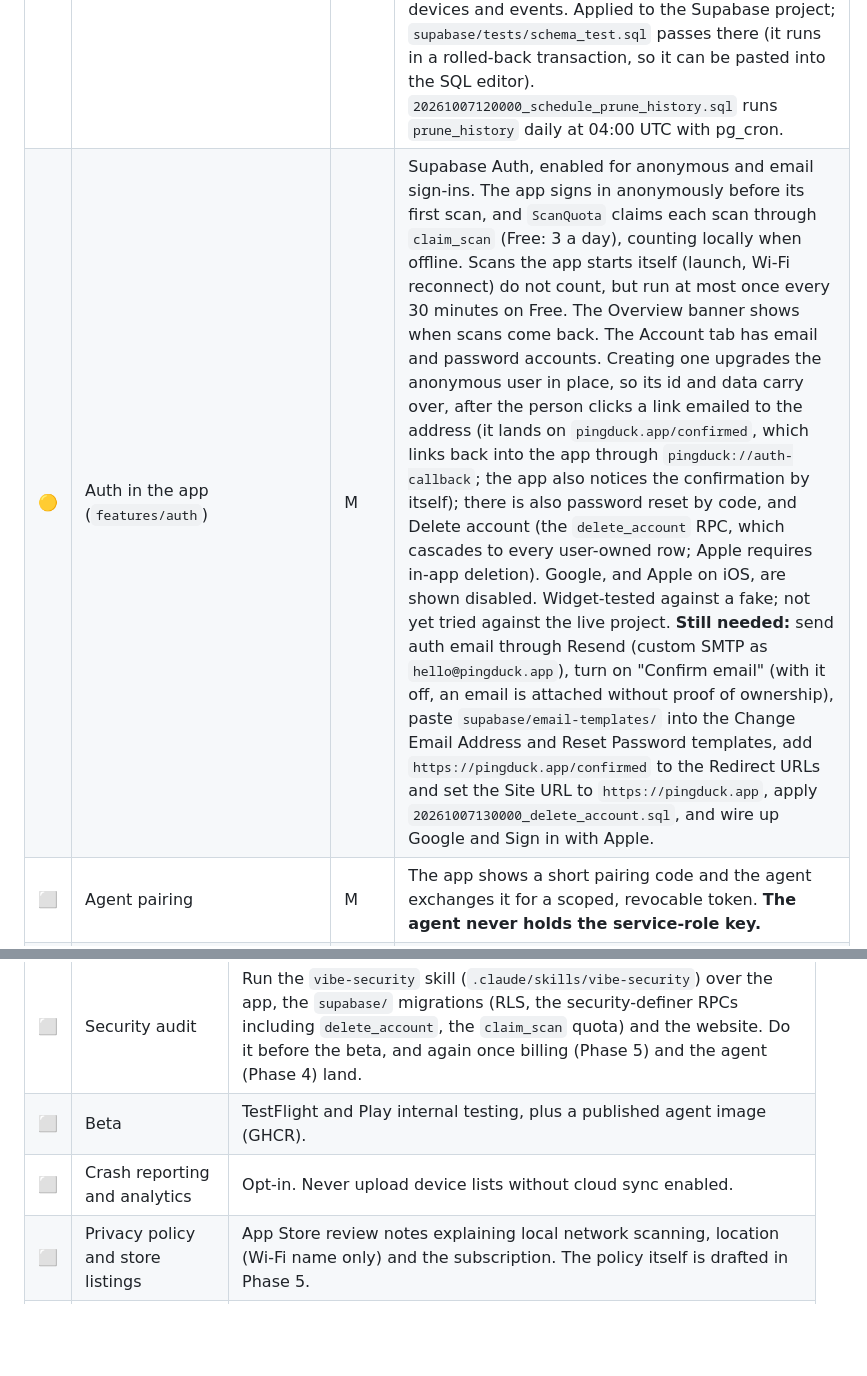
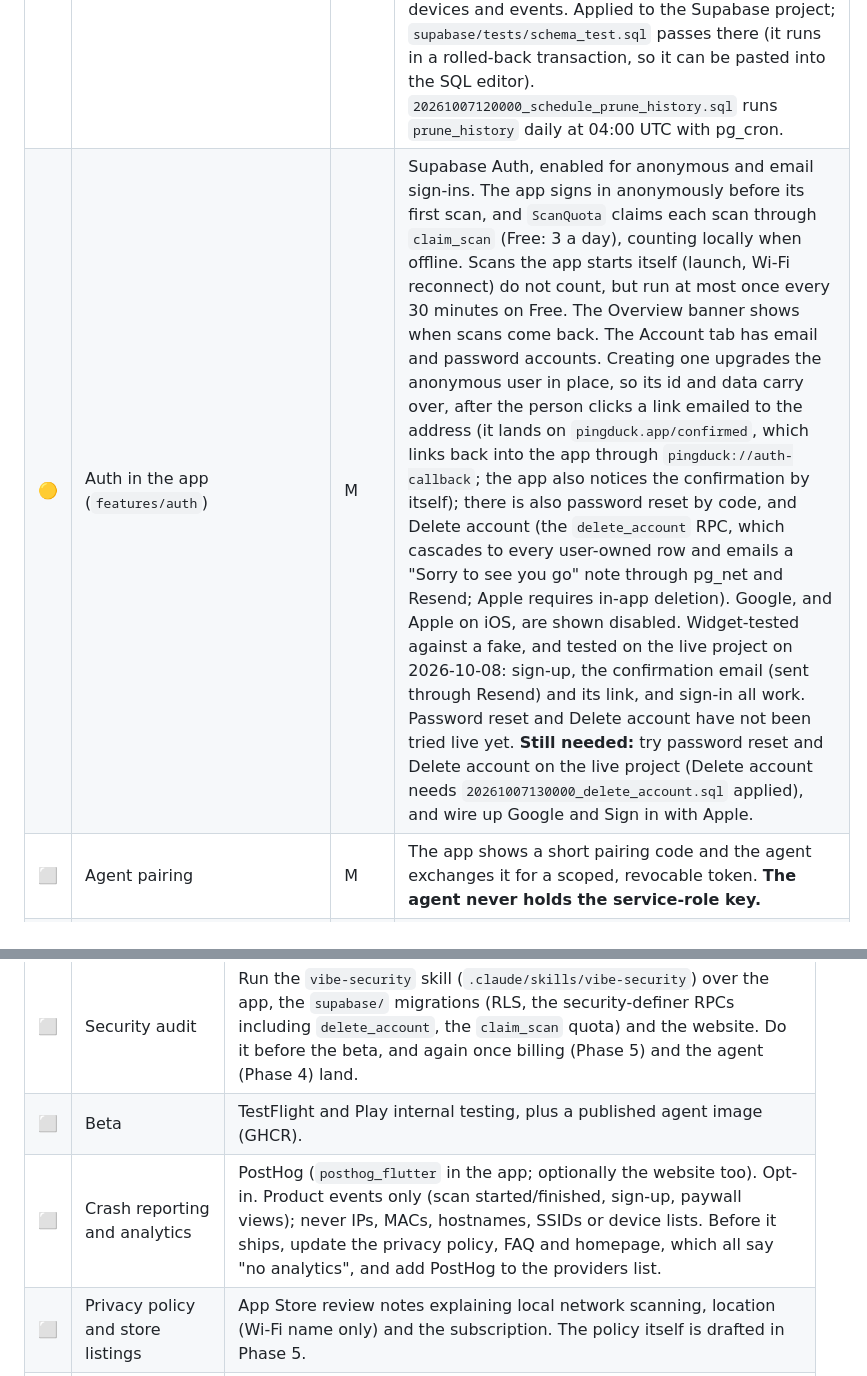
Before and after one commit to Big-Duck-Networks/pingduck, a Markdown page: docs/ROADMAP.md, 2 parts joined by grey strips. GitHub-like rendering; blank space fills up the shorter version.

Commit message:
Roadmap: auth tested live, goodbye email, PostHog analytics
Co-Authored-By: Claude Opus 5.5 <noreply@anthropic.com>

```diff
--- a/docs/ROADMAP.md
+++ b/docs/ROADMAP.md
@@ -106,7 +106,7 @@ layer (it was 11.9 ms), but the emulator renders in software, so its 23% over-bu
 | | Item | Size | Notes |
 | --- | --- | --- | --- |
 | ✅ | Supabase schema and RLS | M | `supabase/migrations/20261006120000_initial_schema.sql`: `plans` and `entitlements` (Fing-style tiers, limits as data), the daily scan quota (`claim_scan`), `networks`, `agents` with code pairing (`create_pairing_code`, `claim_pairing_code`, `revoke_agent`), `devices` and `device_events` written by `agent_sync`, `push_tokens`, `prune_history`, RLS on every table and Realtime on devices and events. Applied to the Supabase project; `supabase/tests/schema_test.sql` passes there (it runs in a rolled-back transaction, so it can be pasted into the SQL editor). `20261007120000_schedule_prune_history.sql` runs `prune_history` daily at 04:00 UTC with pg_cron. |
-| 🟡 | Auth in the app (`features/auth`) | M | Supabase Auth, enabled for anonymous and email sign-ins. The app signs in anonymously before its first scan, and `ScanQuota` claims each scan through `claim_scan` (Free: 3 a day), counting locally when offline. Scans the app starts itself (launch, Wi-Fi reconnect) do not count, but run at most once every 30 minutes on Free. The Overview banner shows when scans come back. The Account tab has email and password accounts. Creating one upgrades the anonymous user in place, so its id and data carry over, after the person clicks a link emailed to the address (it lands on `pingduck.app/confirmed`, which links back into the app through `pingduck://auth-callback`; the app also notices the confirmation by itself); there is also password reset by code, and Delete account (the `delete_account` RPC, which cascades to every user-owned row; Apple requires in-app deletion). Google, and Apple on iOS, are shown disabled. Widget-tested against a fake; not yet tried against the live project. **Still needed:** send auth email through Resend (custom SMTP as `hello@pingduck.app`), turn on "Confirm email" (with it off, an email is attached without proof of ownership), paste `supabase/email-templates/` into the Change Email Address and Reset Password templates, add `https://pingduck.app/confirmed` to the Redirect URLs and set the Site URL to `https://pingduck.app`, apply `20261007130000_delete_account.sql`, and wire up Google and Sign in with Apple. |
+| 🟡 | Auth in the app (`features/auth`) | M | Supabase Auth, enabled for anonymous and email sign-ins. The app signs in anonymously before its first scan, and `ScanQuota` claims each scan through `claim_scan` (Free: 3 a day), counting locally when offline. Scans the app starts itself (launch, Wi-Fi reconnect) do not count, but run at most once every 30 minutes on Free. The Overview banner shows when scans come back. The Account tab has email and password accounts. Creating one upgrades the anonymous user in place, so its id and data carry over, after the person clicks a link emailed to the address (it lands on `pingduck.app/confirmed`, which links back into the app through `pingduck://auth-callback`; the app also notices the confirmation by itself); there is also password reset by code, and Delete account (the `delete_account` RPC, which cascades to every user-owned row and emails a "Sorry to see you go" note through pg_net and Resend; Apple requires in-app deletion). Google, and Apple on iOS, are shown disabled. Widget-tested against a fake, and tested on the live project on 2026-10-08: sign-up, the confirmation email (sent through Resend) and its link, and sign-in all work. Password reset and Delete account have not been tried live yet. **Still needed:** try password reset and Delete account on the live project (Delete account needs `20261007130000_delete_account.sql` applied), and wire up Google and Sign in with Apple. |
 | ⬜ | Agent pairing | M | The app shows a short pairing code and the agent exchanges it for a scoped, revocable token. **The agent never holds the service-role key.** |
 | ⬜ | Agent daemon | L | Scan on an interval with the ARP, ICMP, mDNS and SSDP methods, and report each scan through `agent_sync`, which diffs against the stored state and records events. Config via env vars; health check; graceful shutdown. |
 | ⬜ | Intrusion alerts | M | A new MAC creates a `device_events` row. A database webhook or Edge Function sends the push through FCM/APNs to `push_tokens`, gated on the plan's `notifications` flag. "Known device" allow-list in the app. |
@@ -186,7 +186,7 @@ summary flags a deliberately opened test port.
 | --- | --- | --- |
 | ⬜ | Security audit | Run the `vibe-security` skill (`.claude/skills/vibe-security`) over the app, the `supabase/` migrations (RLS, the security-definer RPCs including `delete_account`, the `claim_scan` quota) and the website. Do it before the beta, and again once billing (Phase 5) and the agent (Phase 4) land. |
 | ⬜ | Beta | TestFlight and Play internal testing, plus a published agent image (GHCR). |
-| ⬜ | Crash reporting and analytics | Opt-in. Never upload device lists without cloud sync enabled. |
+| ⬜ | Crash reporting and analytics | PostHog (`posthog_flutter` in the app; optionally the website too). Opt-in. Product events only (scan started/finished, sign-up, paywall views); never IPs, MACs, hostnames, SSIDs or device lists. Before it ships, update the privacy policy, FAQ and homepage, which all say "no analytics", and add PostHog to the providers list. |
 | ⬜ | Privacy policy and store listings | App Store review notes explaining local network scanning, location (Wi-Fi name only) and the subscription. The policy itself is drafted in Phase 5. |
 | ⬜ | Copy pass | Run the global `no-ai-slop` skill in Detect mode over the website (homepage, FAQ, privacy, terms), the store listings and the app's user-facing strings, then edit what it flags. |
 | ⬜ | Performance and battery pass | Scan cost on older phones; agent CPU and memory on small hosts. |
```
